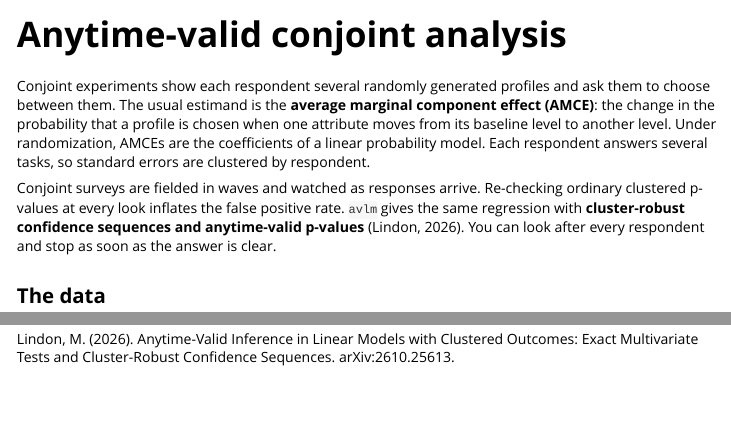
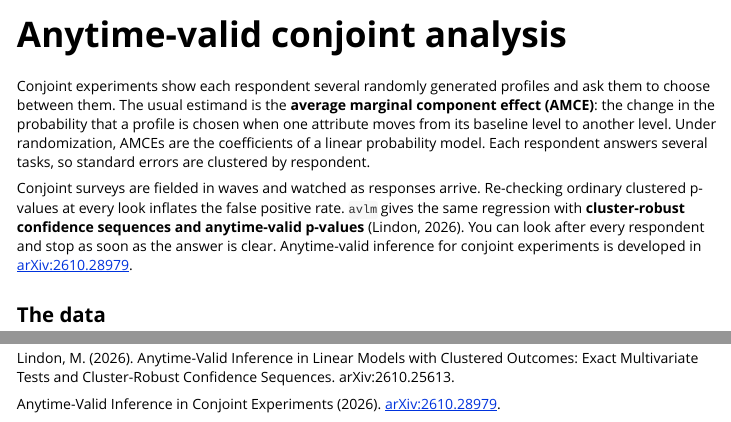
Before and after one commit to michaellindon/avlm, an R Markdown document (vignettes/articles/conjoint.Rmd): the page in a window 1100 px wide, from its top, and a second part further down, joined at a grey line. Rendered offline with R 4.5, knitr and Pandoc, with nearby package versions.

Commit message:
Cite arXiv:2610.28979 in the conjoint article
Co-Authored-By: Claude Opus 5.5 (1M context) <noreply@anthropic.com>
Claude-Session: https://claude.ai/code/session_01D5pTg3ACDHkDJuHXMjUQUJ

```diff
--- a/vignettes/articles/conjoint.Rmd
+++ b/vignettes/articles/conjoint.Rmd
@@ -23,7 +23,8 @@ Conjoint surveys are fielded in waves and watched as responses arrive. Re-checki
 ordinary clustered p-values at every look inflates the false positive rate. `avlm` gives
 the same regression with **cluster-robust confidence sequences and anytime-valid
 p-values** (Lindon, 2026). You can look after every respondent and stop as soon as the
-answer is clear.
+answer is clear. Anytime-valid inference for conjoint experiments is developed in
+[arXiv:2610.28979](https://arxiv.org/abs/2610.28979).
 
 ## The data
 
@@ -325,3 +326,6 @@ religious concerns shape European attitudes toward asylum seekers. *Science*, 35
 
 Lindon, M. (2026). Anytime-Valid Inference in Linear Models with Clustered Outcomes: Exact
 Multivariate Tests and Cluster-Robust Confidence Sequences. arXiv:2610.25613.
+
+Anytime-Valid Inference in Conjoint Experiments (2026).
+[arXiv:2610.28979](https://arxiv.org/abs/2610.28979).
```
Also changed, not shown: 1 other file.
